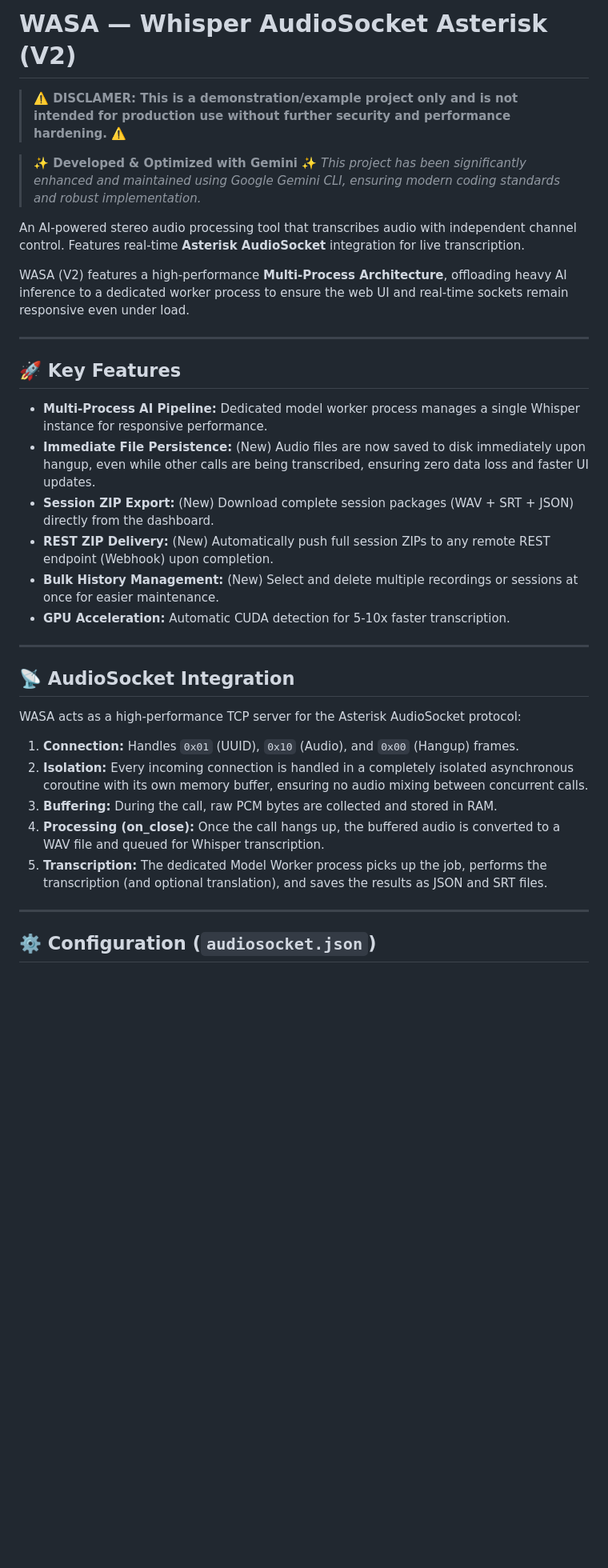
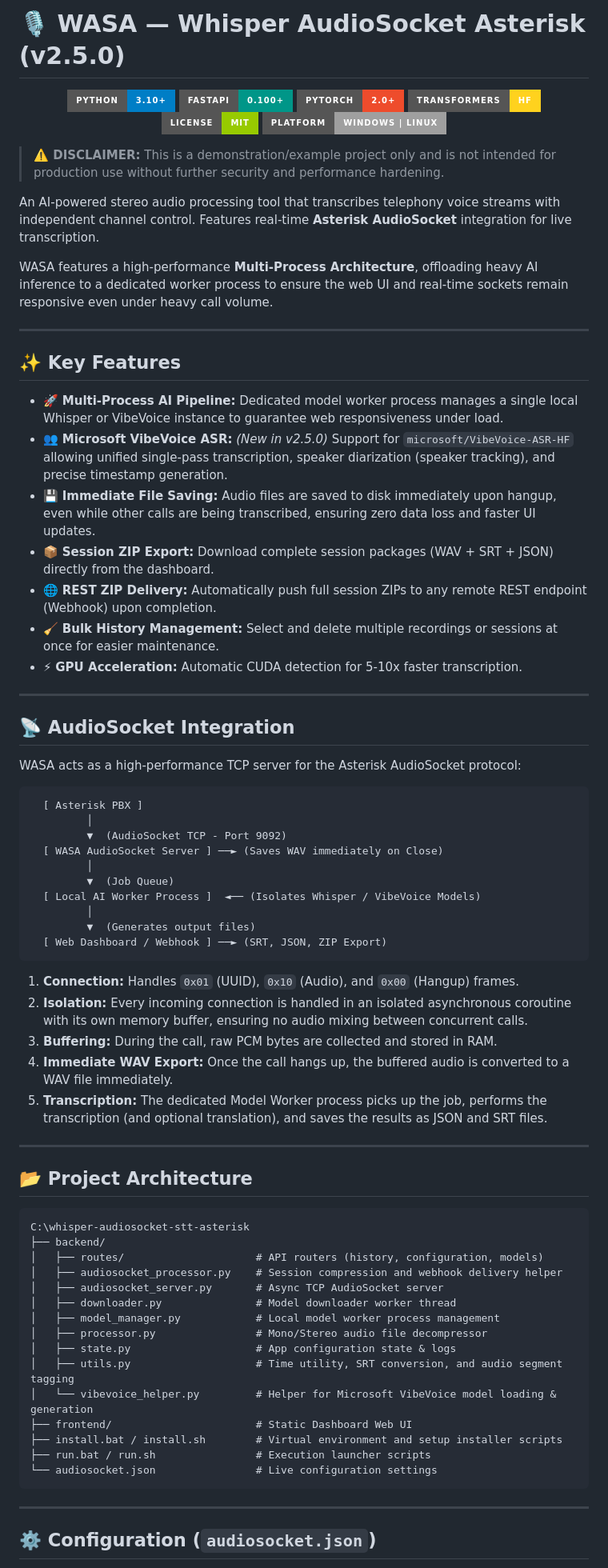
Before and after one commit to mahirgul/whisper-audiosocket-stt-asterisk, a Markdown page: README.md, the part around one of its changes. Shown at 80% size. Drawn GitHub-style; badges without logos; blank space fills up the shorter version.

Commit message:
docs: update README and technical docs for VibeVoice integration

````diff
--- a/README.md
+++ b/README.md
@@ -1,24 +1,31 @@
-# WASA — Whisper AudioSocket Asterisk (V2)
+# 🎙️ WASA — Whisper AudioSocket Asterisk (v2.5.0)
 
-> **⚠️ DISCLAMER: This is a demonstration/example project only and is not intended for production use without further security and performance hardening. ⚠️**
+<p align="center">
+  <img src="https://img.shields.io/badge/Python-3.10%2B-blue?style=for-the-badge&logo=python&logoColor=white" alt="Python 3.10+">
+  <img src="https://img.shields.io/badge/FastAPI-0.100%2B-009688?style=for-the-badge&logo=fastapi&logoColor=white" alt="FastAPI">
+  <img src="https://img.shields.io/badge/PyTorch-2.0%2B-EE4C2C?style=for-the-badge&logo=pytorch&logoColor=white" alt="PyTorch">
+  <img src="https://img.shields.io/badge/Transformers-HF-FFD21E?style=for-the-badge&logo=huggingface&logoColor=black" alt="Hugging Face Transformers">
+  <img src="https://img.shields.io/badge/License-MIT-green?style=for-the-badge" alt="MIT License">
+  <img src="https://img.shields.io/badge/Platform-Windows%20%7C%20Linux-lightgrey?style=for-the-badge" alt="Windows & Linux">
+</p>
 
-> **✨ Developed & Optimized with Gemini ✨**
-> *This project has been significantly enhanced and maintained using Google Gemini CLI, ensuring modern coding standards and robust implementation.*
+> **⚠️ DISCLAIMER:** This is a demonstration/example project only and is not intended for production use without further security and performance hardening.
 
-An AI-powered stereo audio processing tool that transcribes audio with independent channel control. Features real-time **Asterisk AudioSocket** integration for live transcription.
+An AI-powered stereo audio processing tool that transcribes telephony voice streams with independent channel control. Features real-time **Asterisk AudioSocket** integration for live transcription.
 
-WASA (V2) features a high-performance **Multi-Process Architecture**, offloading heavy AI inference to a dedicated worker process to ensure the web UI and real-time sockets remain responsive even under load.
+WASA features a high-performance **Multi-Process Architecture**, offloading heavy AI inference to a dedicated worker process to ensure the web UI and real-time sockets remain responsive even under heavy call volume.
 
 ---
 
-## 🚀 Key Features
+## ✨ Key Features
 
-- **Multi-Process AI Pipeline:** Dedicated model worker process manages a single Whisper instance for responsive performance.
-- **Immediate File Persistence:** (New) Audio files are now saved to disk immediately upon hangup, even while other calls are being transcribed, ensuring zero data loss and faster UI updates.
-- **Session ZIP Export:** (New) Download complete session packages (WAV + SRT + JSON) directly from the dashboard.
-- **REST ZIP Delivery:** (New) Automatically push full session ZIPs to any remote REST endpoint (Webhook) upon completion.
-- **Bulk History Management:** (New) Select and delete multiple recordings or sessions at once for easier maintenance.
-- **GPU Acceleration:** Automatic CUDA detection for 5-10x faster transcription.
+*   🚀 **Multi-Process AI Pipeline:** Dedicated model worker process manages a single local Whisper or VibeVoice instance to guarantee web responsiveness under load.
+*   👥 **Microsoft VibeVoice ASR:** *(New in v2.5.0)* Support for `microsoft/VibeVoice-ASR-HF` allowing unified single-pass transcription, speaker diarization (speaker tracking), and precise timestamp generation.
+*   💾 **Immediate File Saving:** Audio files are saved to disk immediately upon hangup, even while other calls are being transcribed, ensuring zero data loss and faster UI updates.
+*   📦 **Session ZIP Export:** Download complete session packages (WAV + SRT + JSON) directly from the dashboard.
+*   🌐 **REST ZIP Delivery:** Automatically push full session ZIPs to any remote REST endpoint (Webhook) upon completion.
+*   🧹 **Bulk History Management:** Select and delete multiple recordings or sessions at once for easier maintenance.
+*   ⚡ **GPU Acceleration:** Automatic CUDA detection for 5-10x faster transcription.
 
 ---
 
@@ -26,11 +33,46 @@ WASA (V2) features a high-performance **Multi-Process Architecture**, offloading
 
 WASA acts as a high-performance TCP server for the Asterisk AudioSocket protocol:
 
+```
+  [ Asterisk PBX ]
+         │
+         ▼  (AudioSocket TCP - Port 9092)
+  [ WASA AudioSocket Server ] ──► (Saves WAV immediately on Close)
+         │
+         ▼  (Job Queue)
+  [ Local AI Worker Process ]  ◄── (Isolates Whisper / VibeVoice Models)
+         │
+         ▼  (Generates output files)
+  [ Web Dashboard / Webhook ] ──► (SRT, JSON, ZIP Export)
+```
+
 1.  **Connection:** Handles `0x01` (UUID), `0x10` (Audio), and `0x00` (Hangup) frames.
-2.  **Isolation:** Every incoming connection is handled in a completely isolated asynchronous coroutine with its own memory buffer, ensuring no audio mixing between concurrent calls.
+2.  **Isolation:** Every incoming connection is handled in an isolated asynchronous coroutine with its own memory buffer, ensuring no audio mixing between concurrent calls.
 3.  **Buffering:** During the call, raw PCM bytes are collected and stored in RAM.
-4.  **Processing (on_close):** Once the call hangs up, the buffered audio is converted to a WAV file and queued for Whisper transcription.
+4.  **Immediate WAV Export:** Once the call hangs up, the buffered audio is converted to a WAV file immediately.
 5.  **Transcription:** The dedicated Model Worker process picks up the job, performs the transcription (and optional translation), and saves the results as JSON and SRT files.
+
+---
+
+## 📂 Project Architecture
+
+```
+C:\whisper-audiosocket-stt-asterisk
+├── backend/
+│   ├── routes/                     # API routers (history, configuration, models)
+│   ├── audiosocket_processor.py    # Session compression and webhook delivery helper
+│   ├── audiosocket_server.py       # Async TCP AudioSocket server
+│   ├── downloader.py               # Model downloader worker thread
+│   ├── model_manager.py            # Local model worker process management
+│   ├── processor.py                # Mono/Stereo audio file decompressor
+│   ├── state.py                    # App configuration state & logs
+│   ├── utils.py                    # Time utility, SRT conversion, and audio segment tagging
+│   └── vibevoice_helper.py         # Helper for Microsoft VibeVoice model loading & generation
+├── frontend/                       # Static Dashboard Web UI
+├── install.bat / install.sh        # Virtual environment and setup installer scripts
+├── run.bat / run.sh                # Execution launcher scripts
+└── audiosocket.json                # Live configuration settings
+```
 
 ---
 
````
Also changed, not shown: other parts of README.md (+23 -31 lines), TECHNICAL_DETAILS.md (+7 -1 lines).
